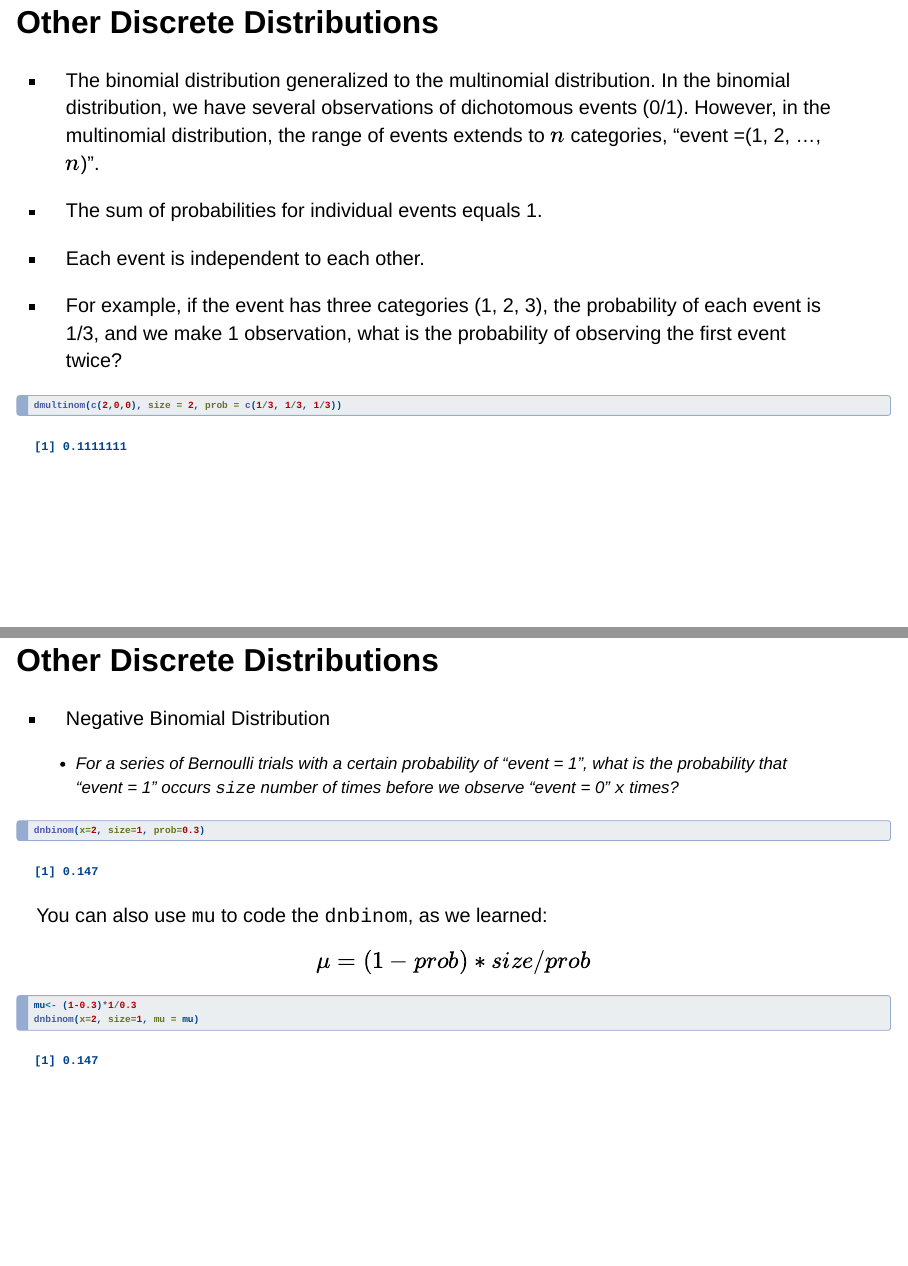
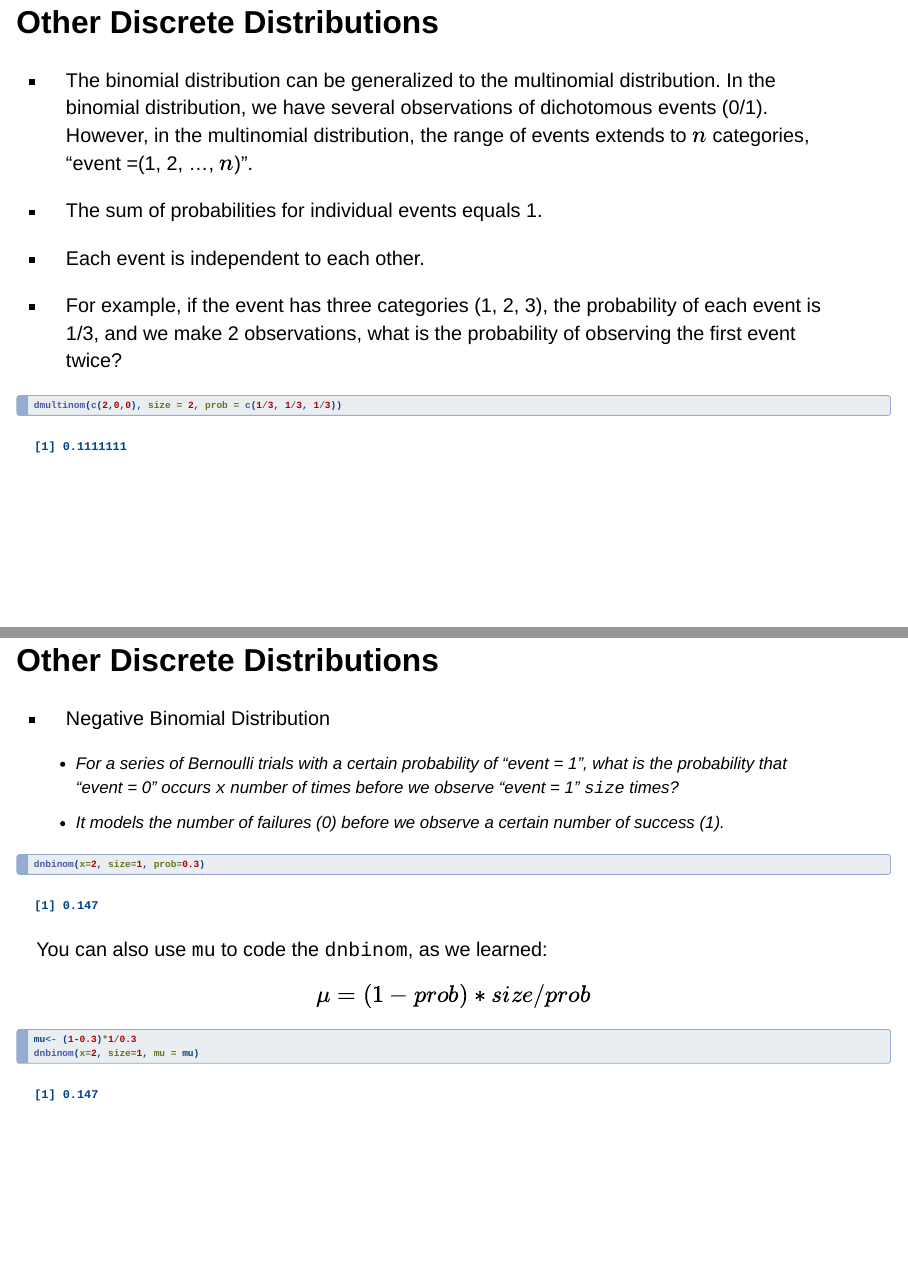
Before and after one commit to leahfeuerstahler/PSYC_7940_Labs, a Quarto document (Lab_02/Discrete_Probability.qmd): pages 18 and 20 of 27, joined at a grey line. Rendered offline with R 4.5, knitr and Pandoc in place of Quarto, with nearby package versions; drawn as Slidy slides in place of the format the file asks for; code that draws random numbers runs with fixed seeds of ours.

Commit message:
text changes to multinomial distribution and negative binomial distribution part

````diff
--- a/Lab_02/Discrete_Probability.qmd
+++ b/Lab_02/Discrete_Probability.qmd
@@ -188,13 +188,13 @@ The result shows if the probability of 0, 1, or 2 independent events if the prob
 
 ## Other Discrete Distributions
 
--  The binomial distribution generalized to the multinomial distribution. In the binomial distribution, we have several observations of dichotomous events (0/1). However, in the multinomial distribution, the range of events extends to $n$ categories, "event =(1, 2, ..., $n$)".
+-  The binomial distribution can be generalized to the multinomial distribution. In the binomial distribution, we have several observations of dichotomous events (0/1). However, in the multinomial distribution, the range of events extends to $n$ categories, "event =(1, 2, ..., $n$)".
 
 -   The sum of probabilities for individual events equals 1.
 
 -   Each event is independent to each other.
 
--   For example, if the event has three categories (1, 2, 3), the probability of each event is 1/3, and we make 1 observation, what is the probability of observing the first event twice?
+-   For example, if the event has three categories (1, 2, 3), the probability of each event is 1/3, and we make 2 observations, what is the probability of observing the first event twice?
 
 ```{r}
 dmultinom(c(2,0,0), size = 2, prob = c(1/3, 1/3, 1/3))
@@ -215,7 +215,8 @@ dmultinom(x = c(5, 0, 0), size = 5,
 
 -   Negative Binomial Distribution
 
-    -   For a series of Bernoulli trials with a certain probability of "event = 1", what is the probability that "event = 1" occurs `size` number of times before we observe "event = 0" `x` times?
+    -   For a series of Bernoulli trials with a certain probability of "event = 1", what is the probability that "event = 0" occurs `x` number of times before we observe "event = 1" `size` times?
+    - It models the number of failures (0) before we observe a certain number of success (1).
 
 ```{r}
 dnbinom(x=2, size=1, prob=0.3)
````
